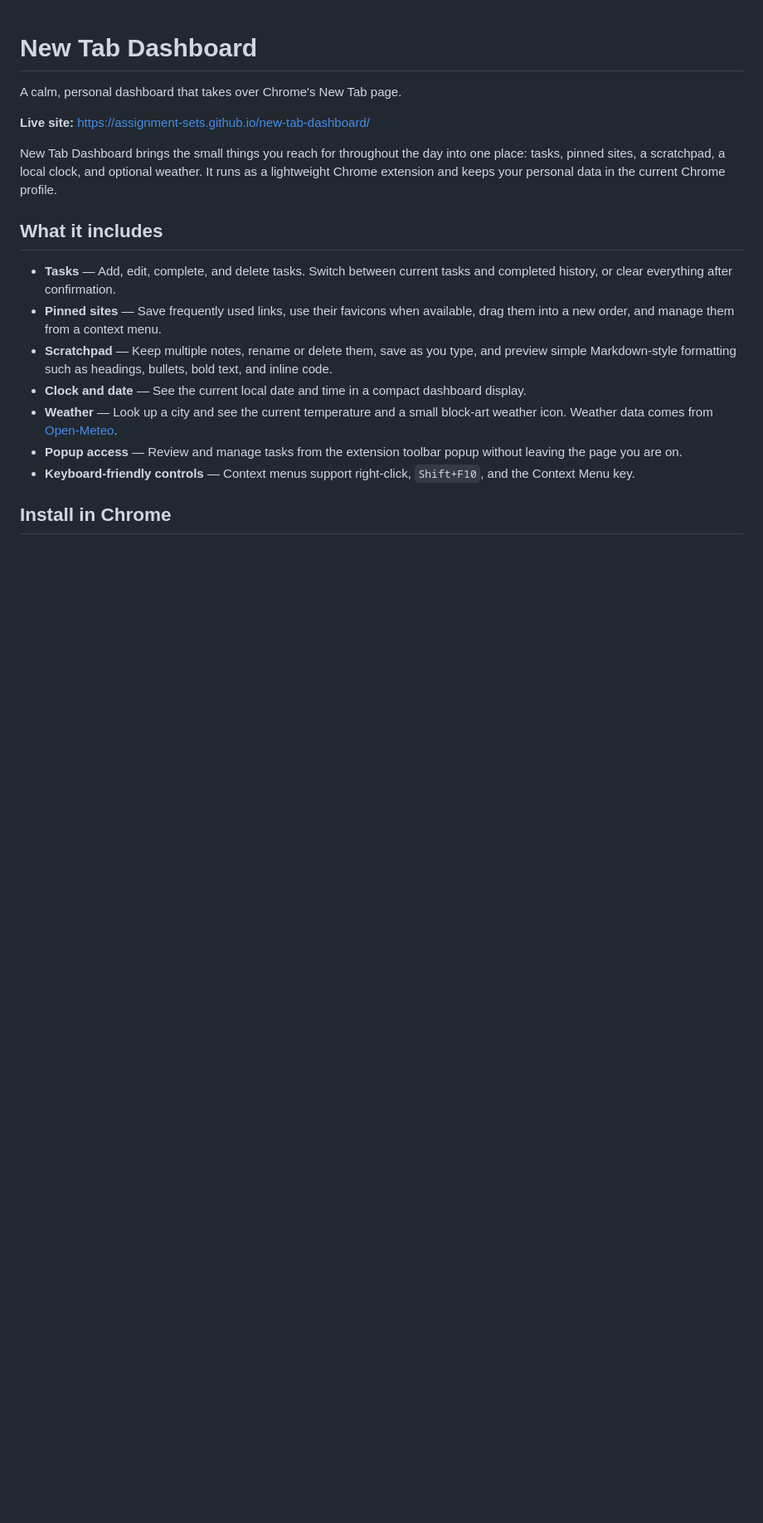
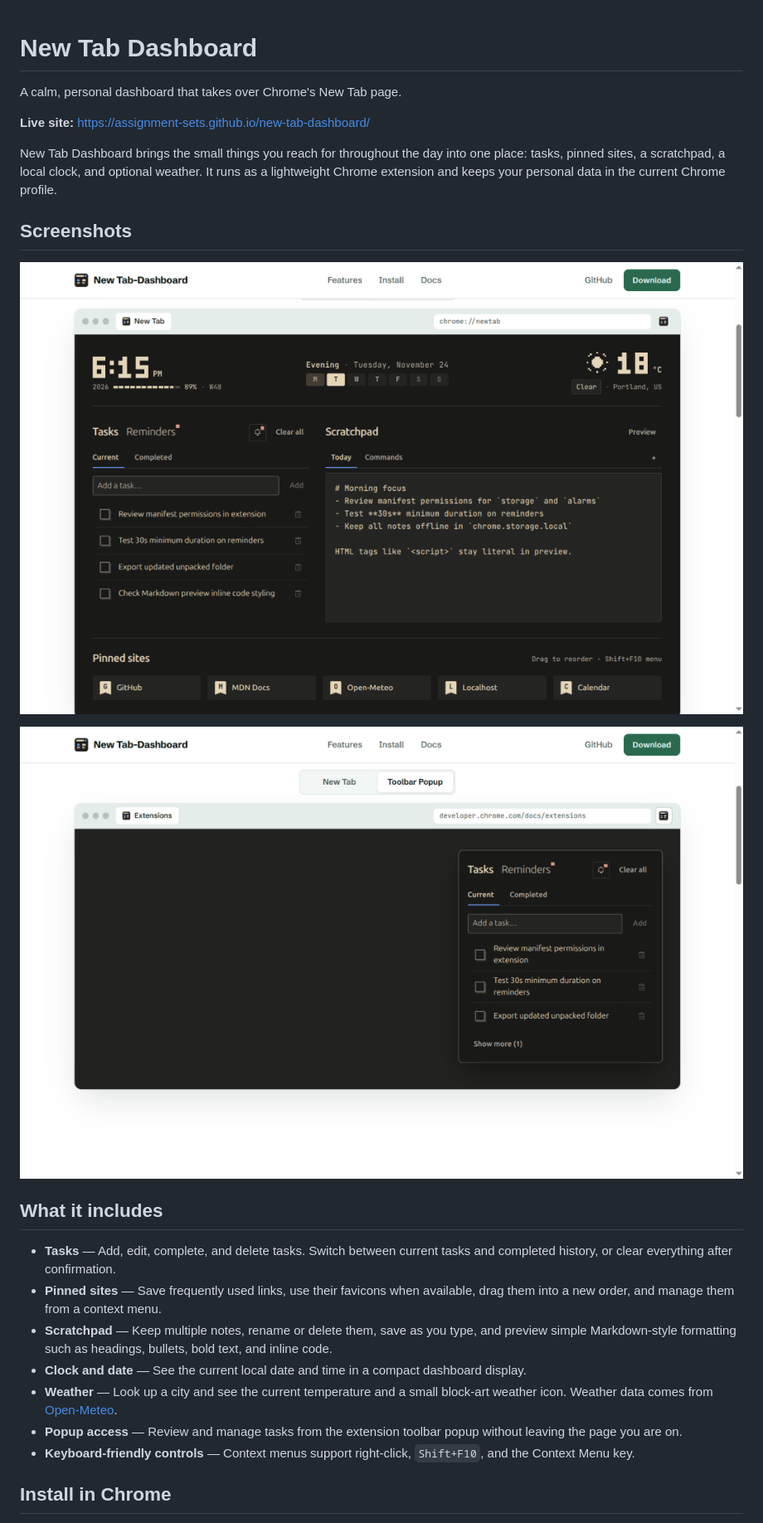
Before and after one commit to assignment-sets/new-tab-dashboard, a Markdown page: README.md, the part around the change. Shown at 83% size. Drawn GitHub-style; pictures changed too: docs/assets/newtab-preview.png (added), docs/assets/popup-preview.png (added); blank space fills up the shorter version.

Commit message:
Add preview screenshots to docs/assets and README

```diff
--- a/README.md
+++ b/README.md
@@ -5,6 +5,12 @@ A calm, personal dashboard that takes over Chrome's New Tab page.
 **Live site:** https://assignment-sets.github.io/new-tab-dashboard/
 
 New Tab Dashboard brings the small things you reach for throughout the day into one place: tasks, pinned sites, a scratchpad, a local clock, and optional weather. It runs as a lightweight Chrome extension and keeps your personal data in the current Chrome profile.
+
+## Screenshots
+
+![New Tab Dashboard preview](docs/assets/newtab-preview.png)
+
+![Toolbar Popup preview](docs/assets/popup-preview.png)
 
 ## What it includes
 
```
